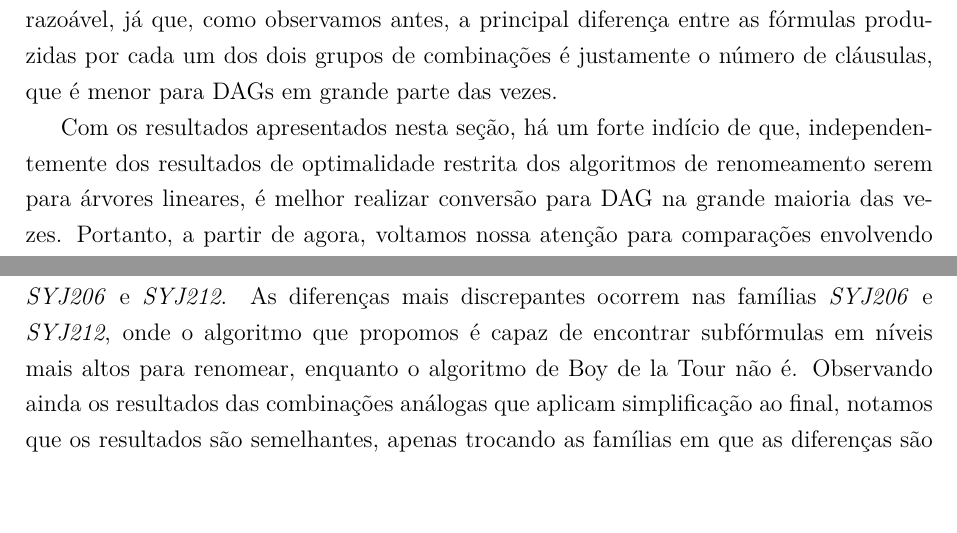
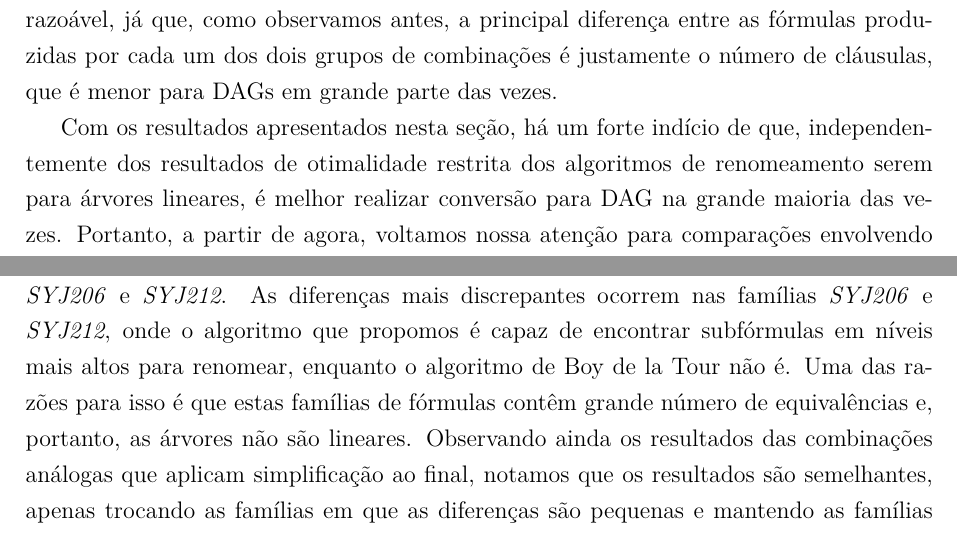
Before and after one commit to matheuscscp/TG, a LaTeX thesis (monografia/monografia.tex, which reads monografia/tex/4_Resultados.tex): two parts of pages 44 and 45 of 52, joined at a grey line, cut so that both start at the same text, the shorter picture padded with empty space. Compiled offline with pdfLaTeX; a missing font is replaced by an installed copy or a similar font.

Commit message:
Update 4_Resultados.tex

```diff
--- a/monografia/tex/4_Resultados.tex
+++ b/monografia/tex/4_Resultados.tex
@@ -229,7 +229,7 @@ Por último, analisamos o tempo de execução na etapa de busca, ou seja, o temp
 
 Com esta última observação, temos o primeiro indício de que, muitas vezes, fórmulas com menos cláusulas podem produzir respostas mais rápido. Esta conclusão é bastante razoável, já que, como observamos antes, a principal diferença entre as fórmulas produzidas por cada um dos dois grupos de combinações é justamente o número de cláusulas, que é menor para DAGs em grande parte das vezes.
 
-Com os resultados apresentados nesta seção, há um forte indício de que, independentemente dos resultados de optimalidade restrita dos algoritmos de renomeamento serem para árvores lineares, é melhor realizar conversão para DAG na grande maioria das vezes. Portanto, a partir de agora, voltamos nossa atenção para comparações envolvendo somente combinações que realizam conversão para DAG.
+Com os resultados apresentados nesta seção, há um forte indício de que, independentemente dos resultados de otimalidade restrita dos algoritmos de renomeamento serem para árvores lineares, é melhor realizar conversão para DAG na grande maioria das vezes. Portanto, a partir de agora, voltamos nossa atenção para comparações envolvendo somente combinações que realizam conversão para DAG.
 
 \figura[]{arvore_x_dag_ptime}{Árvore $\times$ DAG. Tempo de busca}{dag_x_tree_ptime}{}
 
@@ -239,7 +239,7 @@ Com os resultados apresentados nesta seção, há um forte indício de que, inde
 
 O primeiro resultado que observamos é bastante surpreendente e animador. Comparamos as Combinações 7 e 9, que aplicam a DAGs respectivamente os Algoritmos \ref{boydelatour} e \ref{knapsack}, sem aplicar simplificação ao final. No total, 73\% das fórmulas foram transformadas com sucesso por ambas as combinações. Ocorre ainda que 3\% das fórmulas foram transformadas com sucesso e a combinação com o algoritmo de Boy de la Tour produziu menos cláusulas, com diferença máxima de 3 cláusulas. Antes de mais nada, isto prova que o algoritmo que propomos não encontra renomeamentos ótimos para qualquer fórmula. Por outro lado, 8\% das fórmulas foram transformadas com sucesso e, além disso, a combinação com o algoritmo que propomos produziu menos cláusulas. Desta vez, a diferença máxima chegou a 1.572.786 cláusulas, onde a fórmula produzida por nosso algoritmo gera apenas 78 cláusulas. Primeiro, isto prova que o algoritmo de Boy de la Tour também não encontra renomeamentos ótimos para qualquer fórmula. Mas este resultado também indica que o algoritmo que propomos, apesar de possuir a complexidade do algoritmo de Boy de la Tour multiplicada por um fator linear, pode produzir renomeamentos que geram muito menos cláusulas para algumas fórmulas.
 
-Estes resultados ocorrem dentro de famílias de fórmulas específicas. O algoritmo de Boy de la Tour produziu menos cláusulas somente na família de fórmulas \emph{nishimura}. O algoritmo que propomos produziu menos cláusulas principalmente nas famílias \emph{SYJ205}, \emph{SYJ206} e \emph{SYJ212}. As diferenças mais discrepantes ocorrem nas famílias \emph{SYJ206} e \emph{SYJ212}, onde o algoritmo que propomos é capaz de encontrar subfórmulas em níveis mais altos para renomear, enquanto o algoritmo de Boy de la Tour não é. Observando ainda os resultados das combinações análogas que aplicam simplificação ao final, notamos que os resultados são semelhantes, apenas trocando as famílias em que as diferenças são pequenas e mantendo as famílias onde as diferenças são maiores.
+Estes resultados ocorrem dentro de famílias de fórmulas específicas. O algoritmo de Boy de la Tour produziu menos cláusulas somente na família de fórmulas \emph{nishimura}. O algoritmo que propomos produziu menos cláusulas principalmente nas famílias \emph{SYJ205}, \emph{SYJ206} e \emph{SYJ212}. As diferenças mais discrepantes ocorrem nas famílias \emph{SYJ206} e \emph{SYJ212}, onde o algoritmo que propomos é capaz de encontrar subfórmulas em níveis mais altos para renomear, enquanto o algoritmo de Boy de la Tour não é. Uma das razões para isso é que estas famílias de fórmulas contêm grande número de equivalências e, portanto, as árvores não são lineares. Observando ainda os resultados das combinações análogas que aplicam simplificação ao final, notamos que os resultados são semelhantes, apenas trocando as famílias em que as diferenças são pequenas e mantendo as famílias onde as diferenças são maiores.
 
 \figura[]{boy_x_knapsack_ptime}{Boy de la Tour $\times$ Algoritmo proposto. Tempo de busca}{boy_x_knapsack_ptime}{}
 
```
Also changed, not shown: monografia/tex/4_Resultados.tex (2 more changed lines).
